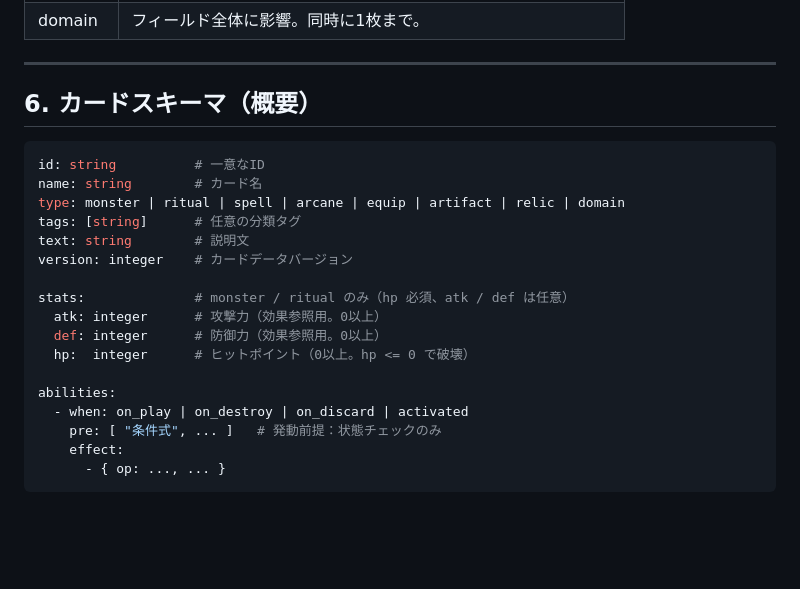
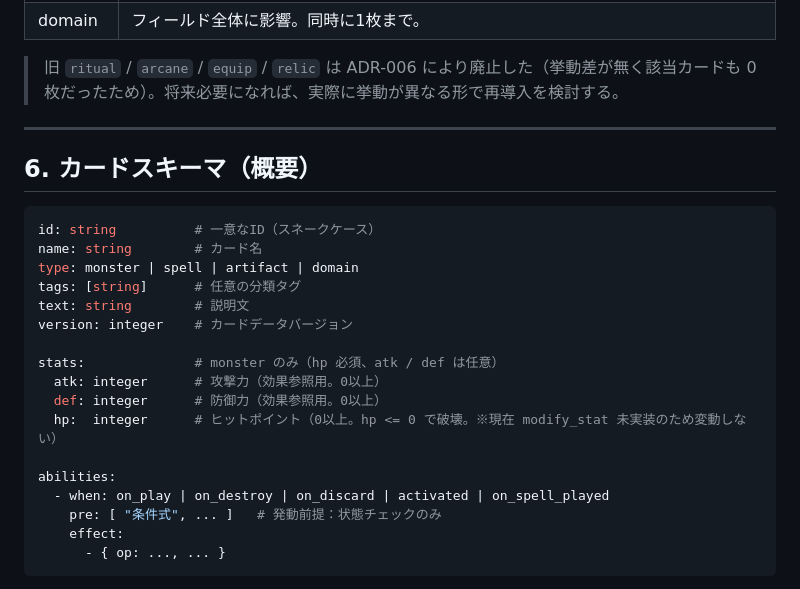
Before and after one commit to vdnih/solitcg, a Markdown page: docs/GAME_RULES.md, the part around one of its changes. Rendered like a GitHub page; blank space fills up the shorter version.

````diff
--- a/docs/GAME_RULES.md
+++ b/docs/GAME_RULES.md
@@ -67,24 +70,27 @@
 | domain | フィールド全体に影響。同時に1枚まで。 |
+
+> 旧 `ritual` / `arcane` / `equip` / `relic` は ADR-006 により廃止した（挙動差が無く該当カードも
+> 0枚だったため）。将来必要になれば、実際に挙動が異なる形で再導入を検討する。
 
 ---
 
 ## 6. カードスキーマ（概要）
 
 ```yaml
-id: string          # 一意なID
+id: string          # 一意なID（スネークケース）
 name: string        # カード名
-type: monster | ritual | spell | arcane | equip | artifact | relic | domain
+type: monster | spell | artifact | domain
 tags: [string]      # 任意の分類タグ
 text: string        # 説明文
 version: integer    # カードデータバージョン
 
-stats:              # monster / ritual のみ（hp 必須、atk / def は任意）
+stats:              # monster のみ（hp 必須、atk / def は任意）
   atk: integer      # 攻撃力（効果参照用。0以上）
   def: integer      # 防御力（効果参照用。0以上）
-  hp:  integer      # ヒットポイント（0以上。hp <= 0 で破壊）
+  hp:  integer      # ヒットポイント（0以上。hp <= 0 で破壊。※現在 modify_stat 未実装のため変動しない）
 
 abilities:
-  - when: on_play | on_destroy | on_discard | activated
+  - when: on_play | on_destroy | on_discard | activated | on_spell_played
     pre: [ "条件式", ... ]   # 発動前提：状態チェックのみ
     effect:
       - { op: ..., ... }
````
Also changed, not shown: other parts of docs/GAME_RULES.md (+34 -29 lines).
